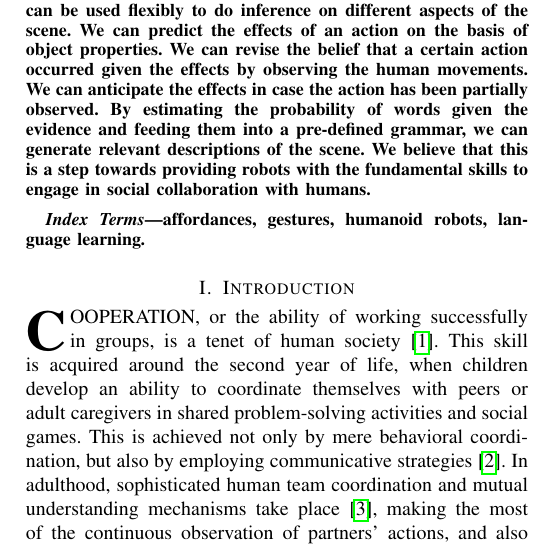
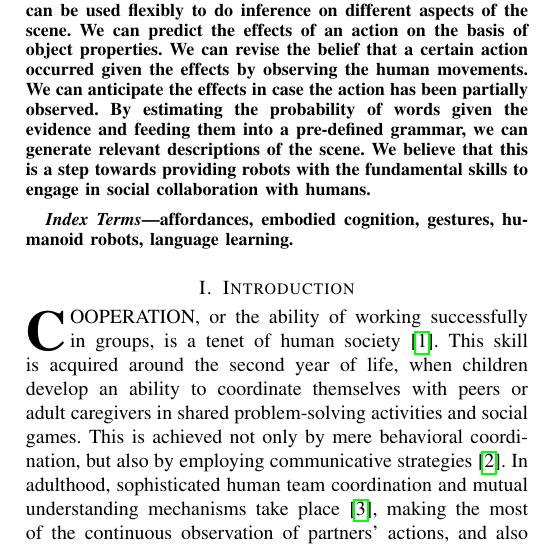
Before and after one commit to gsaponaro/tcds-gestures, a LaTeX paper (article/2017-11_submission/gsaponaro-tcds2017language.tex): part of one column of page 1 of 11, cut so that both start at the same text. Compiled offline with pdfLaTeX; a missing font is replaced by an installed copy or a similar font; a LaTeX package or settings file that is missing is left out.

Commit message:
Add embodied cognition to keywords

```diff
--- a/article/2017-11_submission/gsaponaro-tcds2017language.tex
+++ b/article/2017-11_submission/gsaponaro-tcds2017language.tex
@@ -126,7 +126,7 @@ e-mail: l.jamone@qmul.ac.uk.}
 \end{abstract}
 
 \begin{IEEEkeywords}
-affordances, gestures, humanoid robots, language learning.
+affordances, embodied cognition, gestures, humanoid robots, language learning.
 \end{IEEEkeywords}
 
 %%%%%%%%%%%%%%%%%%%%%%%%%%%%%%%%%%%%%%%%%%%%%%%%%%%%%%%%%%%%%%%%%%%%%%%%%%%%%%%%
```
